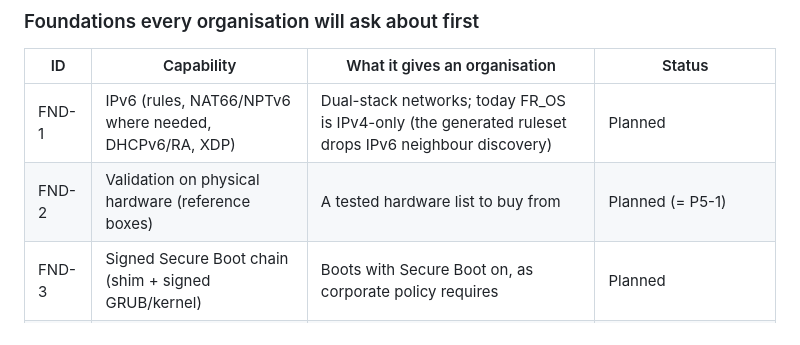
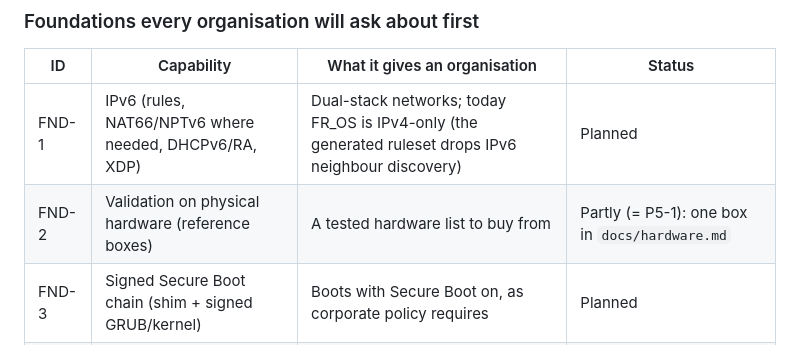
Before and after one commit to starsmash29/FR_OS-pblk, a Markdown page: ROADMAP.md, the part around one of its changes. Rendered like a GitHub page.

```diff
--- a/ROADMAP.md
+++ b/ROADMAP.md
@@ -1369,7 +1369,7 @@ issues #17 and #18). The R-numbers are that record's.
 | ID | Capability | What it gives an organisation | Status |
 |---|---|---|---|
 | FND-1 | IPv6 (rules, NAT66/NPTv6 where needed, DHCPv6/RA, XDP) | Dual-stack networks; today FR_OS is IPv4-only (the generated ruleset drops IPv6 neighbour discovery) | Planned |
-| FND-2 | Validation on physical hardware (reference boxes) | A tested hardware list to buy from | Planned (= P5-1) |
+| FND-2 | Validation on physical hardware (reference boxes) | A tested hardware list to buy from | Partly (= P5-1): one box in `docs/hardware.md` |
 | FND-3 | Signed Secure Boot chain (shim + signed GRUB/kernel) | Boots with Secure Boot on, as corporate policy requires | Planned |
 | FND-4 | Non-free NIC firmware in the image | Realtek and other NICs that need firmware work out of the box | Planned |
 | FND-5 | Install to disk (besides live + persistence) | A conventional installed system on an internal SSD; also lets the kernel update in place (SEC-14) | Planned (persistence on an internal disk exists) |
```
Also changed, not shown: other parts of ROADMAP.md (+1 -1 lines), docs/hardware.md (added, +44 -0 lines), docs/integrator-handover.md (+7 -9 lines).
